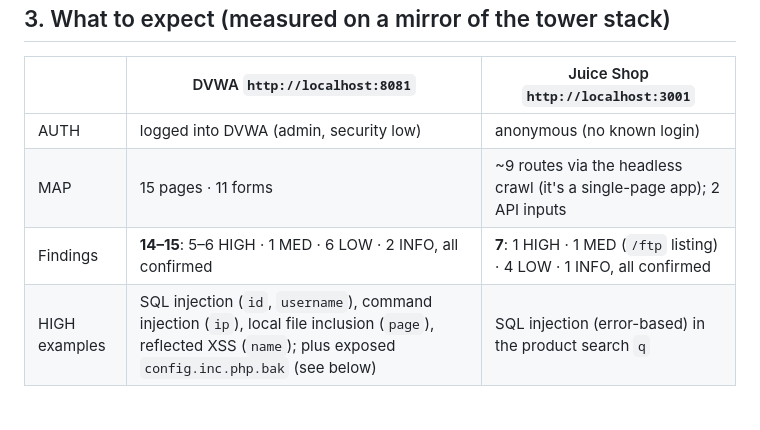
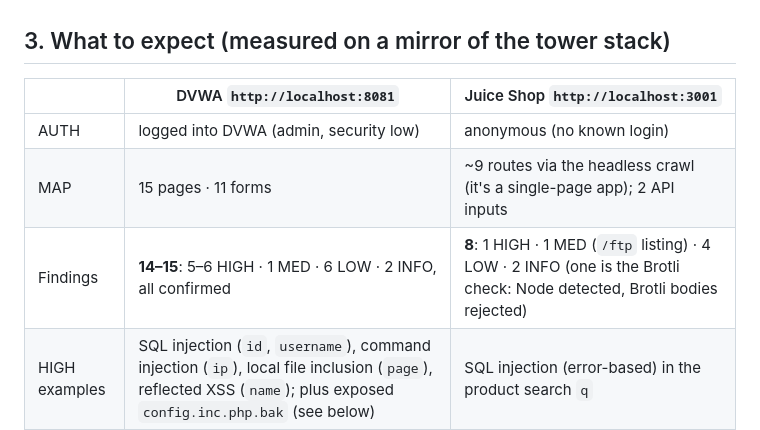
Before and after one commit to andrewcar/AITX-ANTLER-Hackathon, a Markdown page: docs/DEMO_RUNBOOK.md, the part around the change. GitHub-like rendering; blank space fills up the shorter version.

```diff
--- a/docs/DEMO_RUNBOOK.md
+++ b/docs/DEMO_RUNBOOK.md
@@ -51,7 +51,7 @@ The database lives in the `dvwa-db` volume, so it survives restarts and `docker
 |---|---|---|
 | AUTH | logged into DVWA (admin, security low) | anonymous (no known login) |
 | MAP | 15 pages · 11 forms | ~9 routes via the headless crawl (it's a single-page app); 2 API inputs |
-| Findings | **14–15**: 5–6 HIGH · 1 MED · 6 LOW · 2 INFO, all confirmed | **7**: 1 HIGH · 1 MED (`/ftp` listing) · 4 LOW · 1 INFO, all confirmed |
+| Findings | **14–15**: 5–6 HIGH · 1 MED · 6 LOW · 2 INFO, all confirmed | **8**: 1 HIGH · 1 MED (`/ftp` listing) · 4 LOW · 2 INFO (one is the Brotli check: Node detected, Brotli bodies rejected) |
 | HIGH examples | SQL injection (`id`, `username`), command injection (`ip`), local file inclusion (`page`), reflected XSS (`name`); plus exposed `config.inc.php.bak` (see below) | SQL injection (error-based) in the product search `q` |
 | Time at 200 ms | ~20 s | ~18–20 s (about 12 s of it is the headless crawl in MAP) |
 
```
Also changed, not shown: README.md (+18 -2 lines).
